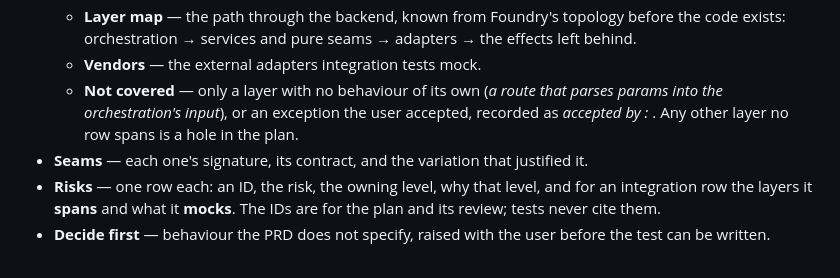
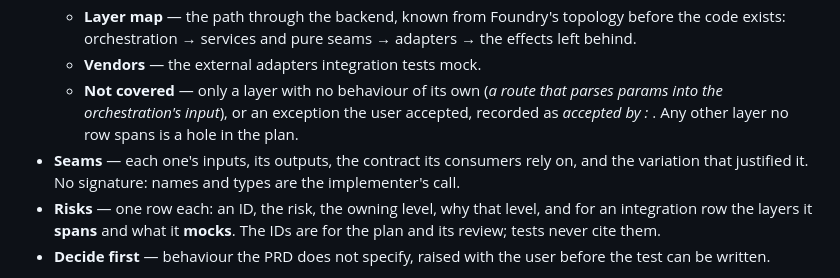
Before and after one commit to sahanh/foundry, a Markdown page: packages/core/testing.md, the part around the change. GitHub-like rendering.

Commit message:
Describe a planned seam by its inputs, outputs and contract, not a signature
Co-Authored-By: Claude Opus 5.5 (1M context) <noreply@anthropic.com>

```diff
--- a/packages/core/testing.md
+++ b/packages/core/testing.md
@@ -72,7 +72,7 @@ Each seam states its **contract** — the output shape and the invariants its co
   - **Layer map** — the path through the backend, known from Foundry's topology before the code exists: orchestration → services and pure seams → adapters → the effects left behind.
   - **Vendors** — the external adapters integration tests mock.
   - **Not covered** — only a layer with no behaviour of its own (*a route that parses params into the orchestration's input*), or an exception the user accepted, recorded as *accepted by <who>: <reason>*. Any other layer no row spans is a hole in the plan.
-- **Seams** — each one's signature, its contract, and the variation that justified it.
+- **Seams** — each one's inputs, its outputs, the contract its consumers rely on, and the variation that justified it. No signature: names and types are the implementer's call.
 - **Risks** — one row each: an ID, the risk, the owning level, why that level, and for an integration row the layers it **spans** and what it **mocks**. The IDs are for the plan and its review; tests never cite them.
 - **Decide first** — behaviour the PRD does not specify, raised with the user before the test can be written.
 
```
